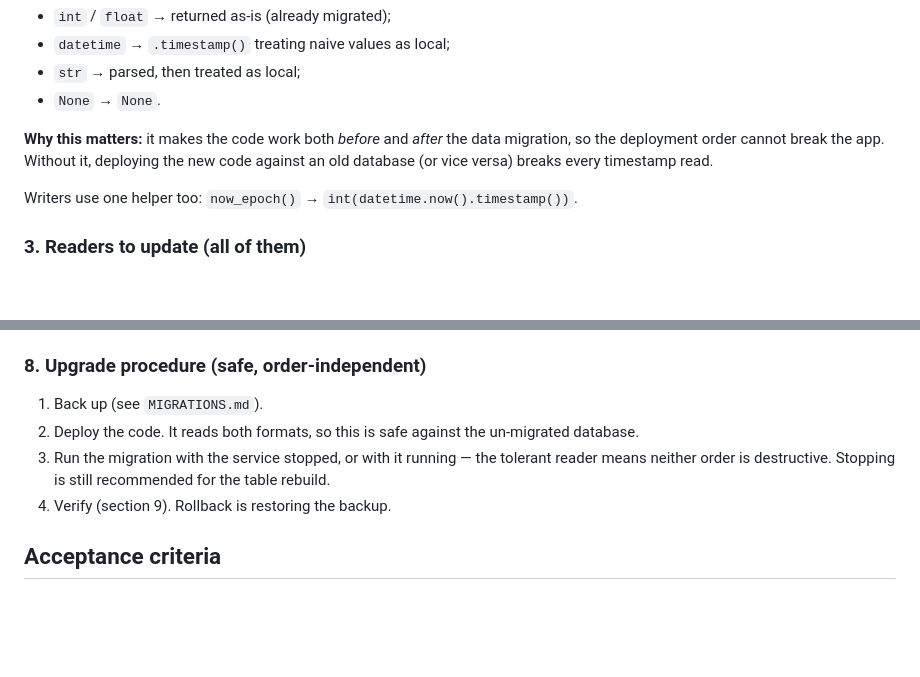
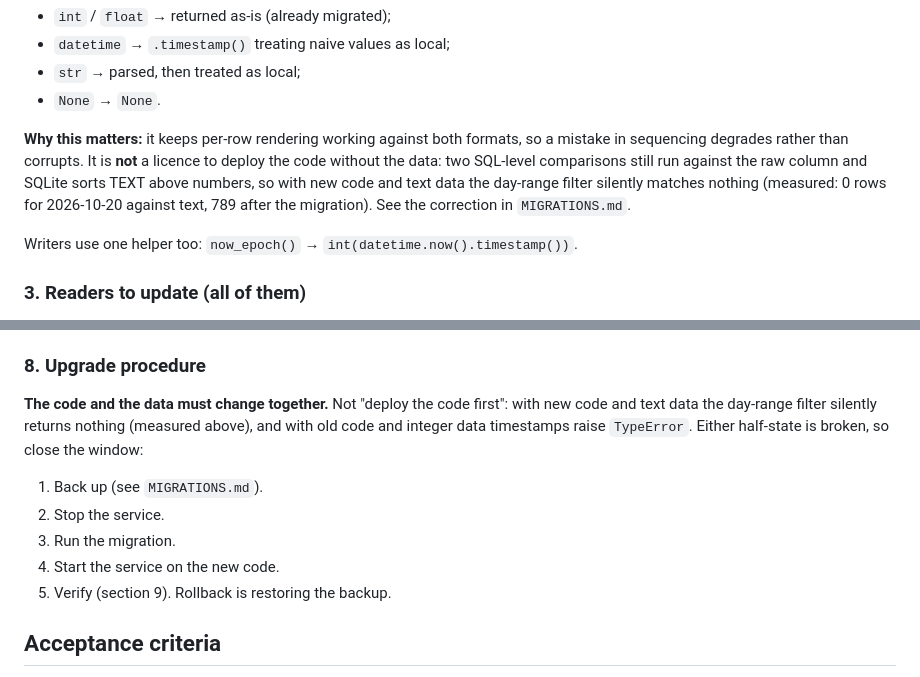
Before and after one commit to RealDudePerson/beakon, a Markdown page: REQUIREMENTS-UNIX-TIMESTAMPS.md, 2 parts joined by grey strips. GitHub-like rendering; blank space fills up the shorter version.

Commit message:
Correct the upgrade guidance: the code and data must change together
The docs claimed the upgrade was safe in either order. That is wrong, and it was
measured, not reasoned about: two SQL-level comparisons still run against the raw
column, and SQLite sorts TEXT above numbers.

  new code + text data  -> the day-range filter matches nothing.
                           Filter for 2026-10-20 on the live data: 0 rows
                           against text, 789 after the migration. The prune
                           cutoff also silently stops matching.
  old code + int data   -> datetime.now() - <int> raises TypeError.

The first is the dangerous one because it looks like there is simply no data
rather than failing loudly. Correct sequence is stop the service, migrate, start.

Per-row reads do go through to_epoch() and work either way, so a sequencing
mistake degrades rather than corrupts - that part of the original claim holds.

```diff
--- a/REQUIREMENTS-UNIX-TIMESTAMPS.md
+++ b/REQUIREMENTS-UNIX-TIMESTAMPS.md
@@ -69,9 +69,12 @@ It must accept:
 - `str` → parsed, then treated as local;
 - `None` → `None`.
 
-**Why this matters:** it makes the code work both *before* and *after* the data migration, so
-the deployment order cannot break the app. Without it, deploying the new code against an old
-database (or vice versa) breaks every timestamp read.
+**Why this matters:** it keeps per-row rendering working against both formats, so a mistake in
+sequencing degrades rather than corrupts. It is **not** a licence to deploy the code without
+the data: two SQL-level comparisons still run against the raw column and SQLite sorts TEXT
+above numbers, so with new code and text data the day-range filter silently matches nothing
+(measured: 0 rows for 2026-10-20 against text, 789 after the migration). See the correction in
+`MIGRATIONS.md`.
 
 Writers use one helper too: `now_epoch()` → `int(datetime.now().timestamp())`.
 
@@ -147,13 +150,17 @@ The app must work against **both** an old server (no `timestamp_unix`) and a new
   would work without this — but a migrated database should not carry a schema that disagrees
   with a fresh one). The `idx_userid_timestamp` index must be recreated.
 
-### 8. Upgrade procedure (safe, order-independent)
+### 8. Upgrade procedure
+
+**The code and the data must change together.** Not "deploy the code first": with new code and
+text data the day-range filter silently returns nothing (measured above), and with old code and
+integer data timestamps raise `TypeError`. Either half-state is broken, so close the window:
 
 1. Back up (see `MIGRATIONS.md`).
-2. Deploy the code. It reads both formats, so this is safe against the un-migrated database.
-3. Run the migration with the service stopped, or with it running — the tolerant reader means
-   neither order is destructive. Stopping is still recommended for the table rebuild.
-4. Verify (section 9). Rollback is restoring the backup.
+2. Stop the service.
+3. Run the migration.
+4. Start the service on the new code.
+5. Verify (section 9). Rollback is restoring the backup.
 
 ## Acceptance criteria
 
```
Also changed, not shown: MIGRATIONS.md (+15 -3 lines).
